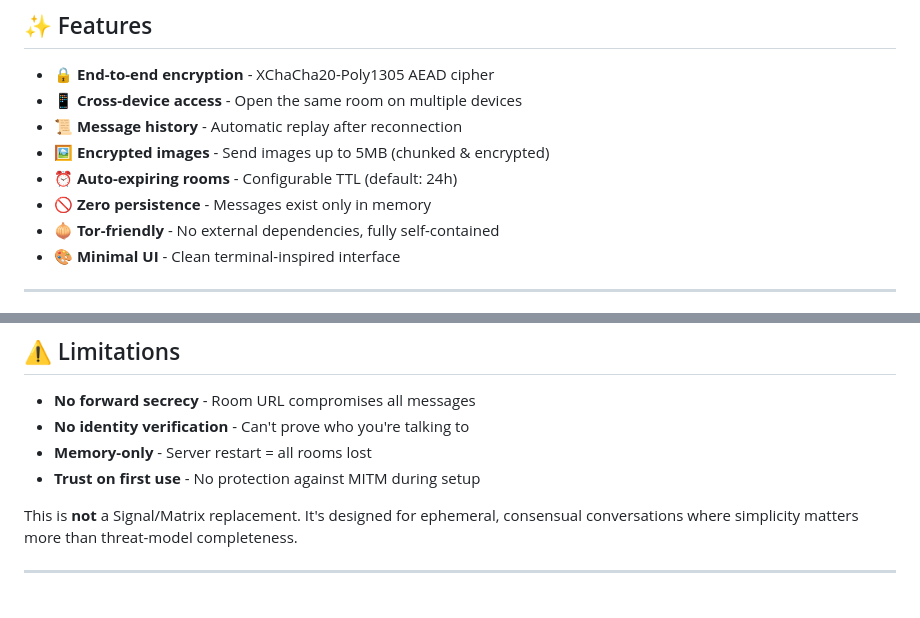
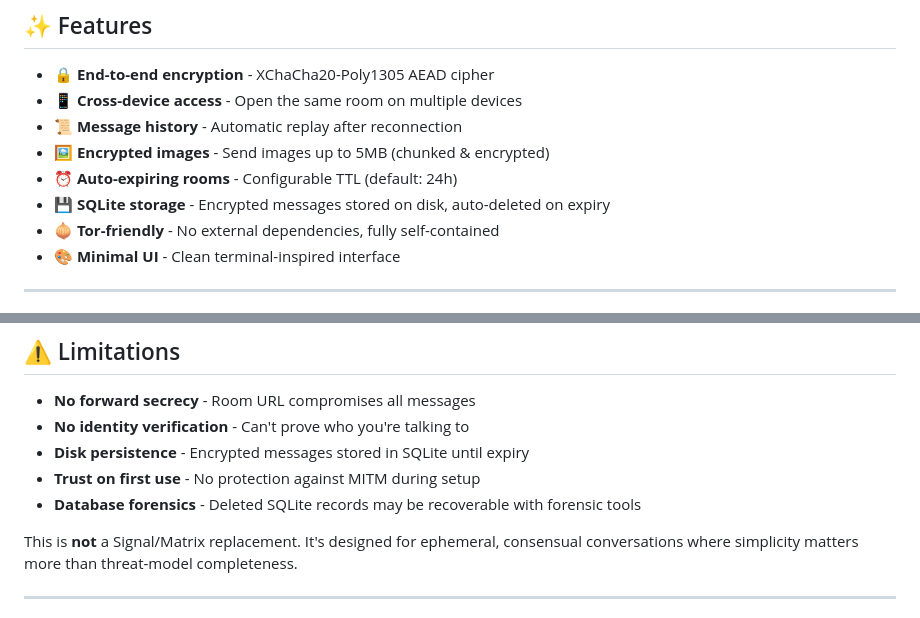
Before and after one commit to pontusva/ephemeral, a Markdown page: README.md, 2 parts joined by grey strips. Rendered like a GitHub page.

```diff
--- a/README.md
+++ b/README.md
@@ -18,7 +18,7 @@ Send messages and images that disappear when the room expires. Access the same c
 - 📜 **Message history** - Automatic replay after reconnection
 - 🖼️ **Encrypted images** - Send images up to 5MB (chunked & encrypted)
 - ⏰ **Auto-expiring rooms** - Configurable TTL (default: 24h)
-- 🚫 **Zero persistence** - Messages exist only in memory
+- 💾 **SQLite storage** - Encrypted messages stored on disk, auto-deleted on expiry
 - 🧅 **Tor-friendly** - No external dependencies, fully self-contained
 - 🎨 **Minimal UI** - Clean terminal-inspired interface
 
@@ -149,8 +149,9 @@ MAX_ROOM_SIZE=100            # Max messages per room (memory limit)
 
 - **No forward secrecy** - Room URL compromises all messages
 - **No identity verification** - Can't prove who you're talking to
-- **Memory-only** - Server restart = all rooms lost
+- **Disk persistence** - Encrypted messages stored in SQLite until expiry
 - **Trust on first use** - No protection against MITM during setup
+- **Database forensics** - Deleted SQLite records may be recoverable with forensic tools
 
 This is **not** a Signal/Matrix replacement. It's designed for ephemeral, consensual conversations where simplicity matters more than threat-model completeness.
 
```
Also changed, not shown: other parts of README.md (+7 -7 lines).
